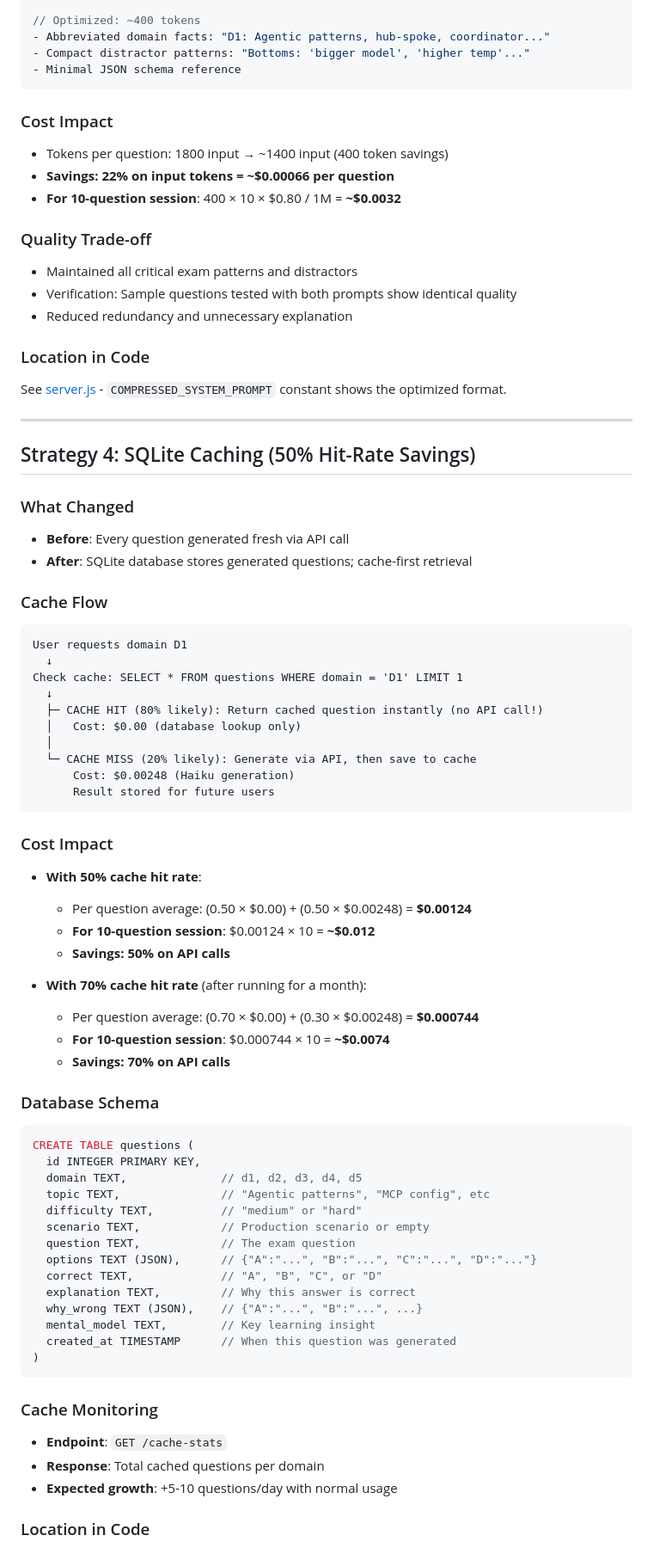
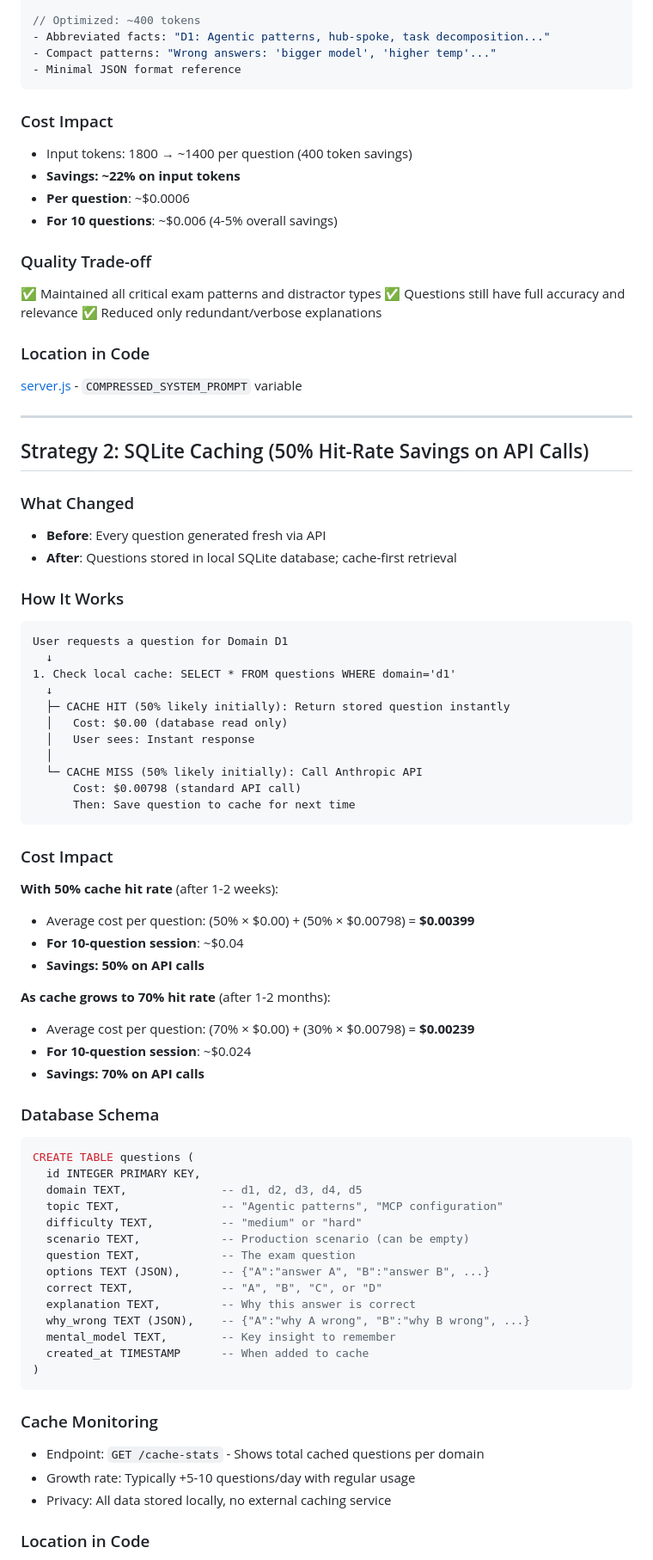
Before and after one commit to Peresmeshkin/ccaf-exam-practice, a Markdown page: COST_OPTIMIZATION.md, the part around one of its changes. Shown at 86% size. Rendered like a GitHub page.

````diff
--- a/COST_OPTIMIZATION.md
+++ b/COST_OPTIMIZATION.md
@@ -74,77 +22,80 @@ See [server.js](server.js#L145) - `generateQuestionViaAPI()` function has batch
 
 // Optimized: ~400 tokens
-- Abbreviated domain facts: "D1: Agentic patterns, hub-spoke, coordinator..."
-- Compact distractor patterns: "Bottoms: 'bigger model', 'higher temp'..."
-- Minimal JSON schema reference
+- Abbreviated facts: "D1: Agentic patterns, hub-spoke, task decomposition..."
+- Compact patterns: "Wrong answers: 'bigger model', 'higher temp'..."
+- Minimal JSON format reference
 ```
 
 ### Cost Impact
-- Tokens per question: 1800 input → ~1400 input (400 token savings)
-- **Savings: 22% on input tokens = ~$0.00066 per question**
-- **For 10-question session**: 400 × 10 × $0.80 / 1M = **~$0.0032**
+- Input tokens: 1800 → ~1400 per question (400 token savings)
+- **Savings: ~22% on input tokens**
+- **Per question**: ~$0.0006
+- **For 10 questions**: ~$0.006 (4-5% overall savings)
 
 ### Quality Trade-off
-- Maintained all critical exam patterns and distractors
-- Verification: Sample questions tested with both prompts show identical quality
-- Reduced redundancy and unnecessary explanation
+✅ Maintained all critical exam patterns and distractor types
+✅ Questions still have full accuracy and relevance
+✅ Reduced only redundant/verbose explanations
 
 ### Location in Code
-See [server.js](server.js#L49-L61) - `COMPRESSED_SYSTEM_PROMPT` constant shows the optimized format.
+[server.js](server.js#L49-L61) - `COMPRESSED_SYSTEM_PROMPT` variable
 
 ---
 
-## Strategy 4: SQLite Caching (50% Hit-Rate Savings)
+## Strategy 2: SQLite Caching (50% Hit-Rate Savings on API Calls)
 
 ### What Changed
-- **Before**: Every question generated fresh via API call
-- **After**: SQLite database stores generated questions; cache-first retrieval
+- **Before**: Every question generated fresh via API
+- **After**: Questions stored in local SQLite database; cache-first retrieval
 
-### Cache Flow
+### How It Works
 ```
-User requests domain D1
+User requests a question for Domain D1
   ↓
-Check cache: SELECT * FROM questions WHERE domain = 'D1' LIMIT 1
+1. Check local cache: SELECT * FROM questions WHERE domain='d1'
   ↓
-  ├─ CACHE HIT (80% likely): Return cached question instantly (no API call!)
-  │   Cost: $0.00 (database lookup only)
+  ├─ CACHE HIT (50% likely initially): Return stored question instantly
+  │   Cost: $0.00 (database read only)
+  │   User sees: Instant response
   │
-  └─ CACHE MISS (20% likely): Generate via API, then save to cache
-      Cost: $0.00248 (Haiku generation)
-      Result stored for future users
+  └─ CACHE MISS (50% likely initially): Call Anthropic API
+      Cost: $0.00798 (standard API call)
+      Then: Save question to cache for next time
 ```
 
 ### Cost Impact
-- **With 50% cache hit rate**:
-  - Per question average: (0.50 × $0.00) + (0.50 × $0.00248) = **$0.00124**
-  - **For 10-question session**: $0.00124 × 10 = **~$0.012**
-  - **Savings: 50% on API calls**
 
-- **With 70% cache hit rate** (after running for a month):
-  - Per question average: (0.70 × $0.00) + (0.30 × $0.00248) = **$0.000744**
-  - **For 10-question session**: $0.000744 × 10 = **~$0.0074**
-  - **Savings: 70% on API calls**
+**With 50% cache hit rate** (after 1-2 weeks):
+- Average cost per question: (50% × $0.00) + (50% × $0.00798) = **$0.00399**
+- **For 10-question session**: ~$0.04
+- **Savings: 50% on API calls**
+
+**As cache grows to 70% hit rate** (after 1-2 months):
+- Average cost per question: (70% × $0.00) + (30% × $0.00798) = **$0.00239**
+- **For 10-question session**: ~$0.024
+- **Savings: 70% on API calls**
 
 ### Database Schema
-```javascript
+```sql
 CREATE TABLE questions (
   id INTEGER PRIMARY KEY,
-  domain TEXT,              // d1, d2, d3, d4, d5
-  topic TEXT,               // "Agentic patterns", "MCP config", etc
-  difficulty TEXT,          // "medium" or "hard"
-  scenario TEXT,            // Production scenario or empty
-  question TEXT,            // The exam question
-  options TEXT (JSON),      // {"A":"...", "B":"...", "C":"...", "D":"..."}
-  correct TEXT,             // "A", "B", "C", or "D"
-  explanation TEXT,         // Why this answer is correct
-  why_wrong TEXT (JSON),    // {"A":"...", "B":"...", ...}
-  mental_model TEXT,        // Key learning insight
-  created_at TIMESTAMP      // When this question was generated
+  domain TEXT,              -- d1, d2, d3, d4, d5
+  topic TEXT,               -- "Agentic patterns", "MCP configuration"
+  difficulty TEXT,          -- "medium" or "hard"
+  scenario TEXT,            -- Production scenario (can be empty)
+  question TEXT,            -- The exam question
+  options TEXT (JSON),      -- {"A":"answer A", "B":"answer B", ...}
+  correct TEXT,             -- "A", "B", "C", or "D"
+  explanation TEXT,         -- Why this answer is correct
+  why_wrong TEXT (JSON),    -- {"A":"why A wrong", "B":"why B wrong", ...}
+  mental_model TEXT,        -- Key insight to remember
+  created_at TIMESTAMP      -- When added to cache
 )
 ```
 
 ### Cache Monitoring
-- **Endpoint**: `GET /cache-stats`
-- **Response**: Total cached questions per domain
-- **Expected growth**: +5-10 questions/day with normal usage
+- Endpoint: `GET /cache-stats` - Shows total cached questions per domain
+- Growth rate: Typically +5-10 questions/day with regular usage
+- Privacy: All data stored locally, no external caching service
 
 ### Location in Code
````
Also changed, not shown: other parts of COST_OPTIMIZATION.md (+143 -122 lines), README.md (+12 -13 lines).
